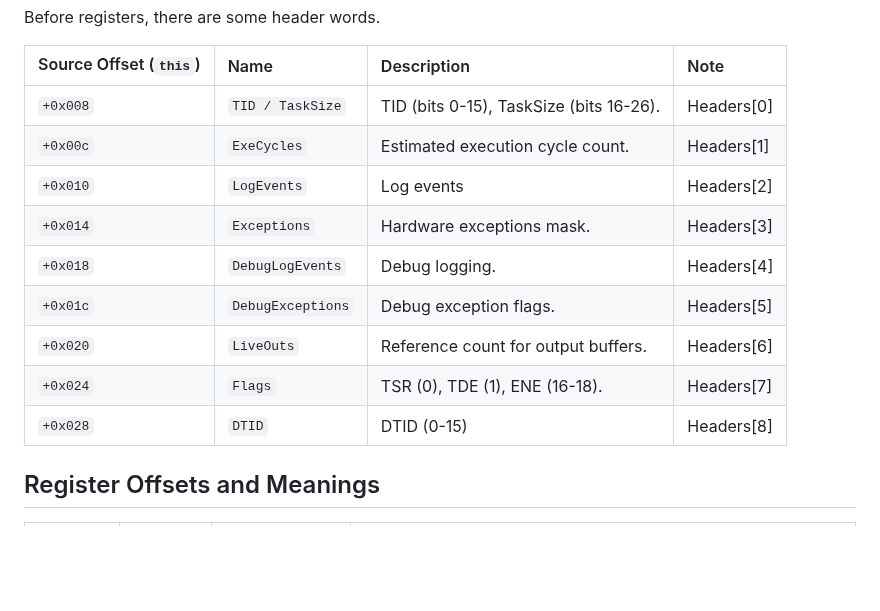
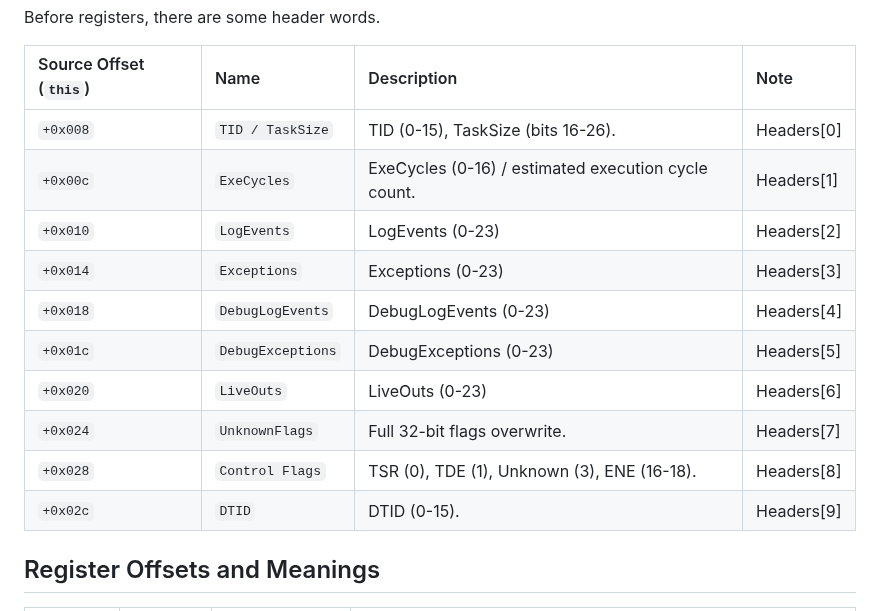
Before and after one commit to freedomtan/coreml_to_ane_hwx, a Markdown page: hwx_dump/m4_register_map.md, the part around one of its changes. Drawn GitHub-style; blank space fills up the shorter version.

Commit message:
docs: standardize bitfield notation and refine M4 register naming

```diff
--- a/hwx_dump/m4_register_map.md
+++ b/hwx_dump/m4_register_map.md
@@ -17,15 +17,16 @@ Before registers, there are some header words.
 
 | Source Offset (`this`) | Name | Description | Note |
 | :--- | :--- | :--- | :--- |
-| `+0x008` | `TID / TaskSize` | TID (bits 0-15), TaskSize (bits 16-26). | Headers[0] |
-| `+0x00c` | `ExeCycles` | Estimated execution cycle count. | Headers[1] |
-| `+0x010` | `LogEvents` | Log events | Headers[2] |
-| `+0x014` | `Exceptions` | Hardware exceptions mask. | Headers[3] |
-| `+0x018` | `DebugLogEvents`| Debug logging. | Headers[4] |
-| `+0x01c` | `DebugExceptions`| Debug exception flags. | Headers[5] |
-| `+0x020` | `LiveOuts` | Reference count for output buffers. | Headers[6] |
-| `+0x024` | `Flags` | TSR (0), TDE (1), ENE (16-18). | Headers[7] |
-| `+0x028` | `DTID` | DTID (0-15) | Headers[8] |
+| `+0x008` | `TID / TaskSize` | TID (0-15), TaskSize (bits 16-26). | Headers[0] |
+| `+0x00c` | `ExeCycles` | ExeCycles (0-16) / estimated execution cycle count. | Headers[1] |
+| `+0x010` | `LogEvents` | LogEvents (0-23) | Headers[2] |
+| `+0x014` | `Exceptions` | Exceptions (0-23) | Headers[3] |
+| `+0x018` | `DebugLogEvents`| DebugLogEvents (0-23) | Headers[4] |
+| `+0x01c` | `DebugExceptions`| DebugExceptions (0-23) | Headers[5] |
+| `+0x020` | `LiveOuts` | LiveOuts (0-23) | Headers[6] |
+| `+0x024` | `UnknownFlags` | Full 32-bit flags overwrite. | Headers[7] |
+| `+0x028` | `Control Flags`| TSR (0), TDE (1), Unknown (3), ENE (16-18). | Headers[8] |
+| `+0x02c` | `DTID` | DTID (0-15). | Headers[9] |
 
 ## Register Offsets and Meanings
 
```
Also changed, not shown: other parts of hwx_dump/m4_register_map.md (+4 -4 lines).
